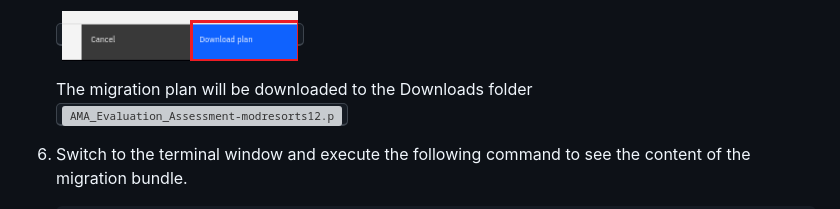
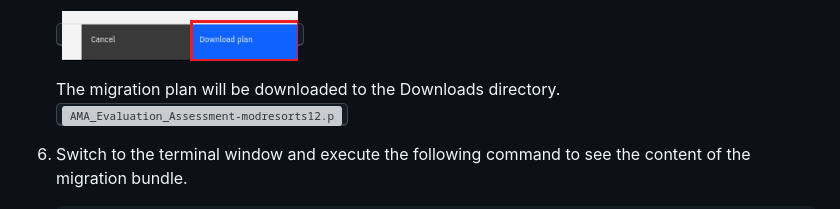
Before and after one commit to LarsBesselmann/LibertyGettingStarted-2026-AMA-Lab, a Markdown page: README.md, the part around one of its changes. Rendered like a GitHub page; grey boxes are pictures that could not be loaded.

```diff
--- a/README.md
+++ b/README.md
@@ -847,7 +847,7 @@ Simply put, AMA creates the server.xml file that contains the Liberty server con
 
     <kbd>![AMA_Evaluation_Assessment-modresorts11.png](./images/media/AMA_Evaluation_Assessment-modresorts11.png)</kbd>
 
-    The migration plan will be downloaded to the Downloads folder
+    The migration plan will be downloaded to the Downloads directory.
     <kbd>![AMA_Evaluation_Assessment-modresorts12.png](./images/media/AMA_Evaluation_Assessment-modresorts12.png)</kbd>
 
 
```
Also changed, not shown: other parts of README.md (+1 -1 lines).
